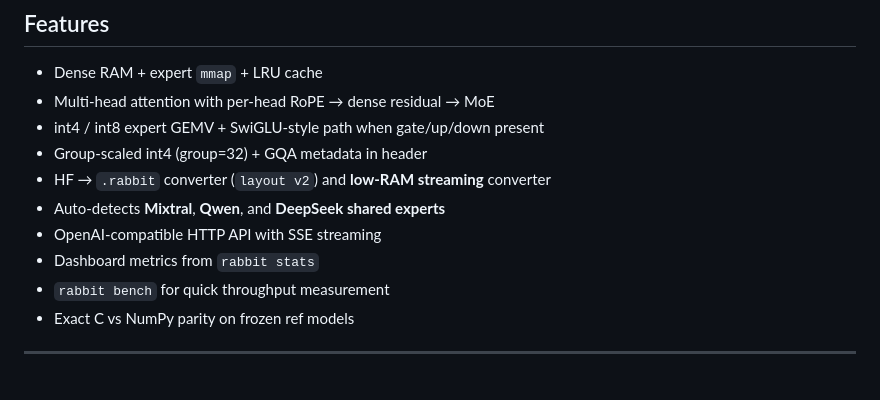
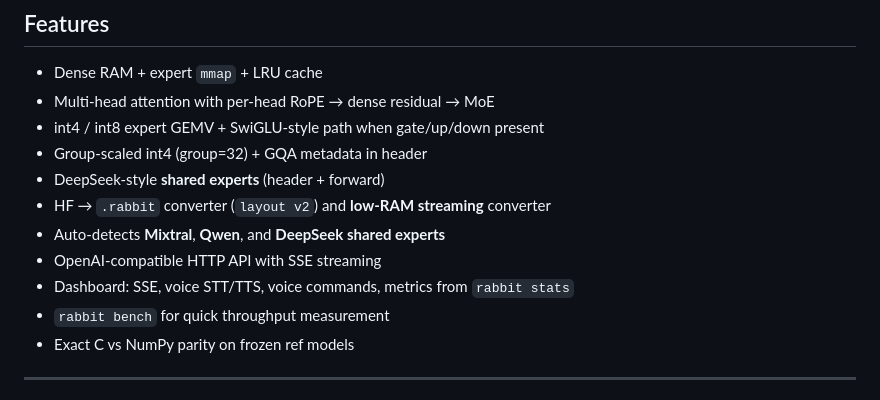
Before and after one commit to Stanley03-arch/Rabbit, a Markdown page: README.md, the part around one of its changes. Rendered like a GitHub page.

```diff
--- a/README.md
+++ b/README.md
@@ -81,10 +94,11 @@ export RABBIT_MEM_BUDGET_MB=1024   # default 1536
 - Multi-head attention with per-head RoPE → dense residual → MoE
 - int4 / int8 expert GEMV + SwiGLU-style path when gate/up/down present
 - Group-scaled int4 (group=32) + GQA metadata in header
+- DeepSeek-style **shared experts** (header + forward)
 - HF → `.rabbit` converter (`layout v2`) and **low-RAM streaming** converter
 - Auto-detects **Mixtral**, **Qwen**, and **DeepSeek shared experts**
 - OpenAI-compatible HTTP API with SSE streaming
-- Dashboard metrics from `rabbit stats`
+- Dashboard: SSE, voice STT/TTS, voice commands, metrics from `rabbit stats`
 - `rabbit bench` for quick throughput measurement
 - Exact C vs NumPy parity on frozen ref models
 
```
Also changed, not shown: other parts of README.md (+19 -5 lines).
